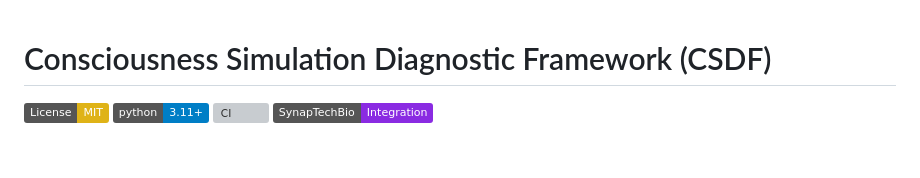
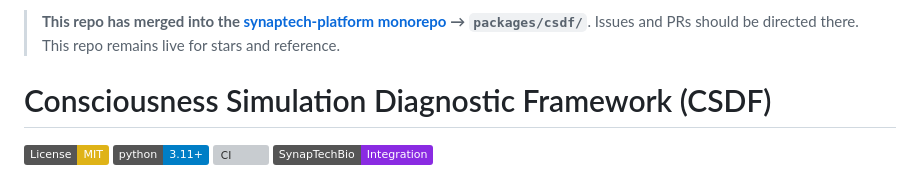
Before and after one commit to ShrekDino/uploaded-consciousness-framework, a Markdown page: README.md, the part around the change. Rendered like a GitHub page; badges without logos; blank space fills up the shorter version; grey boxes are pictures that could not be loaded.

Commit message:
Add redirect note to synaptech-platform monorepo

```diff
--- a/README.md
+++ b/README.md
@@ -1,3 +1,6 @@
+> **This repo has merged into the [synaptech-platform monorepo](https://github.com/ShrekDino/synaptech-platform) → `packages/csdf/`**.
+> Issues and PRs should be directed there. This repo remains live for stars and reference.
+
 # Consciousness Simulation Diagnostic Framework (CSDF)
 
 [![License: MIT](https://img.shields.io/badge/License-MIT-yellow.svg)](LICENSE)
```
